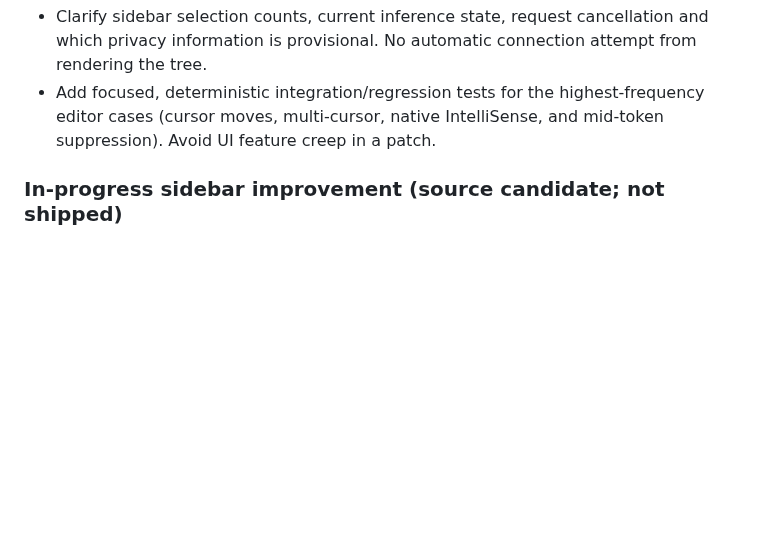
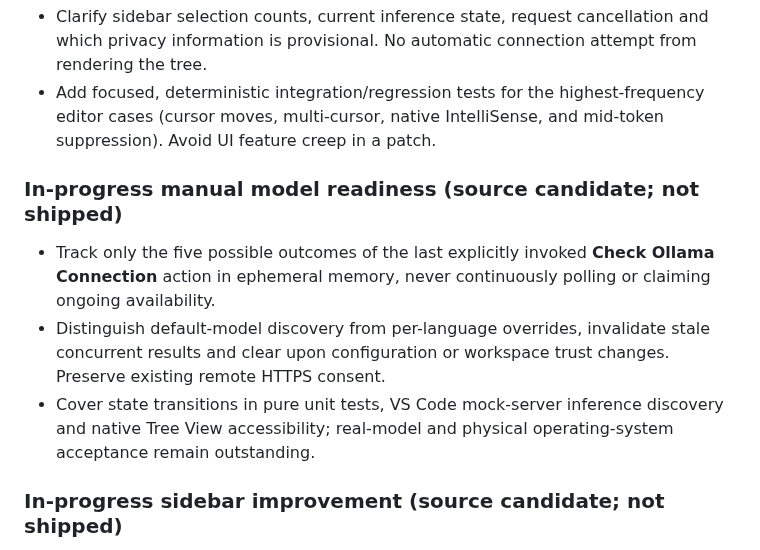
Before and after one commit to sanskarIN/LineLoom, a Markdown page: docs/releases/v1.3.1-plan.md, the part around the change. GitHub-like rendering; blank space fills up the shorter version.

Commit message:
docs(v1.3.1): track explicit model-readiness candidate and gates

```diff
--- a/docs/releases/v1.3.1-plan.md
+++ b/docs/releases/v1.3.1-plan.md
@@ -19,6 +19,12 @@ Make the existing local-first completion flow more trustworthy and usable withou
 - Improve actionable error wording for unavailable Ollama models, invalid endpoints, blocked privacy policies and manually cancelled requests **without showing paths or prompt bodies**.
 - Clarify sidebar selection counts, current inference state, request cancellation and which privacy information is provisional. No automatic connection attempt from rendering the tree.
 - Add focused, deterministic integration/regression tests for the highest-frequency editor cases (cursor moves, multi-cursor, native IntelliSense, and mid-token suppression). Avoid UI feature creep in a patch.
+
+### In-progress manual model readiness (source candidate; not shipped)
+
+- Track only the five possible outcomes of the last explicitly invoked **Check Ollama Connection** action in ephemeral memory, never continuously polling or claiming ongoing availability.
+- Distinguish default-model discovery from per-language overrides, invalidate stale concurrent results and clear upon configuration or workspace trust changes. Preserve existing remote HTTPS consent.
+- Cover state transitions in pure unit tests, VS Code mock-server inference discovery and native Tree View accessibility; real-model and physical operating-system acceptance remain outstanding.
 
 ### In-progress sidebar improvement (source candidate; not shipped)
 
```
